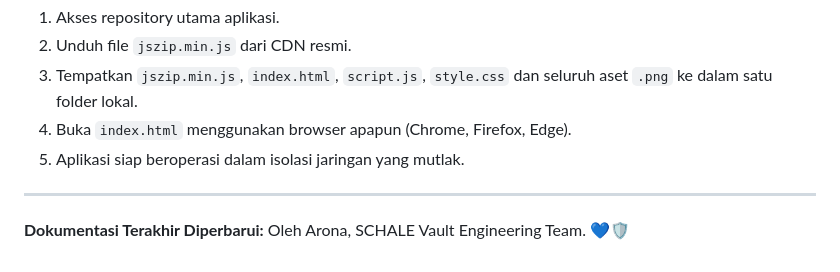
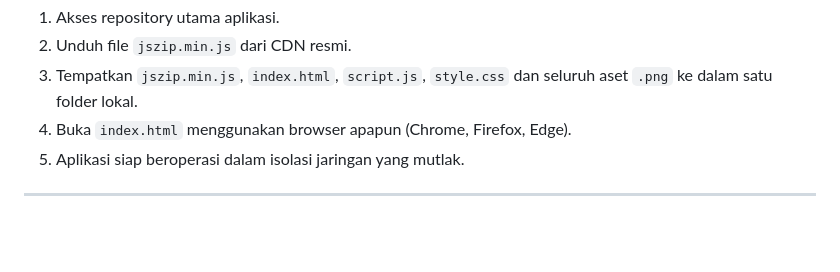
Before and after one commit to GrimmV26/BA-calculate-RSA, a Markdown page: README.md, the part around the change. GitHub-like rendering; blank space fills up the shorter version.

Commit message:
Remove last updated documentation note
Removed the last updated documentation note.

```diff
--- a/README.md
+++ b/README.md
@@ -159,4 +159,3 @@ Langkah instalasi:
 5. Aplikasi siap beroperasi dalam isolasi jaringan yang mutlak.
 
 ---
-**Dokumentasi Terakhir Diperbarui:** Oleh Arona, SCHALE Vault Engineering Team. 💙🛡️
```
